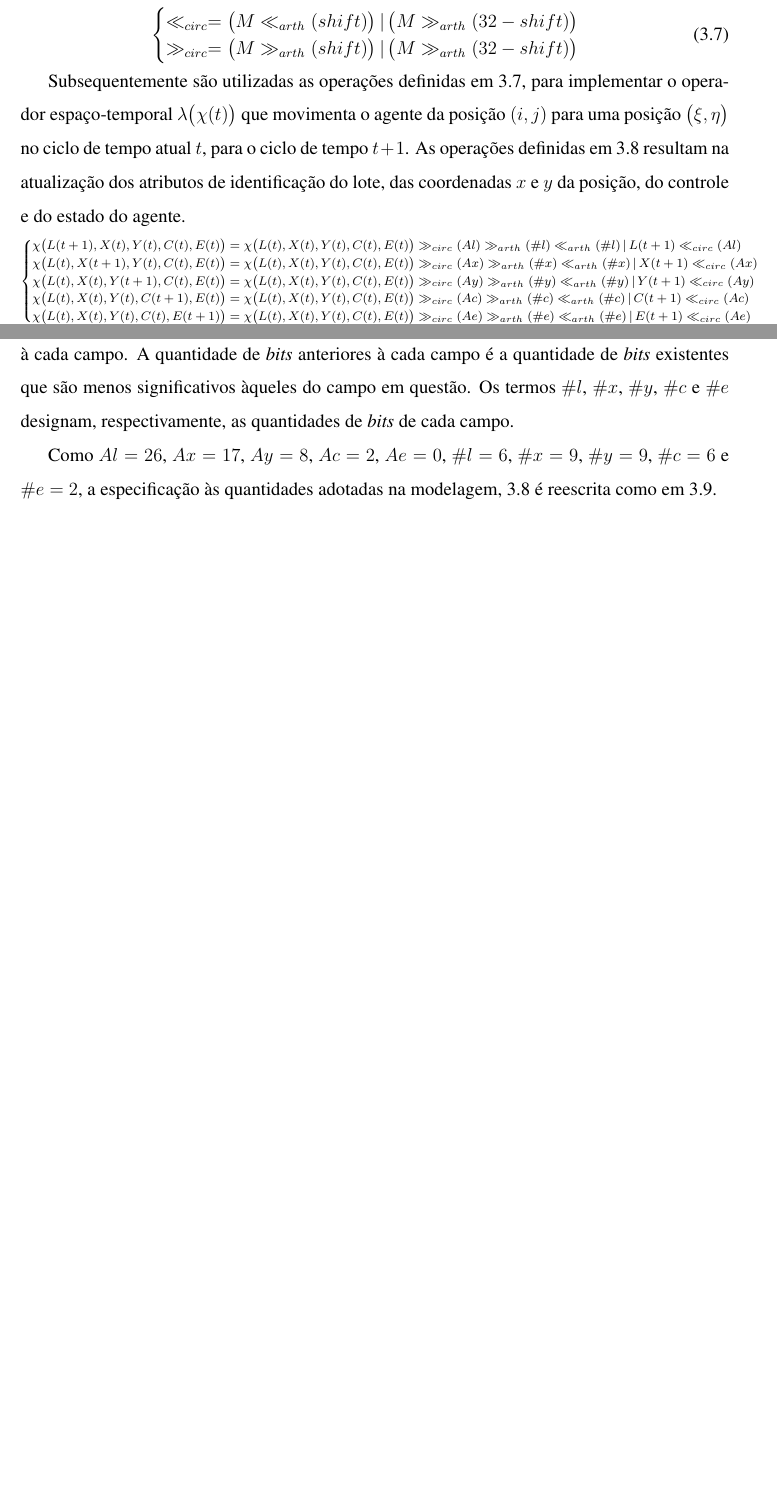
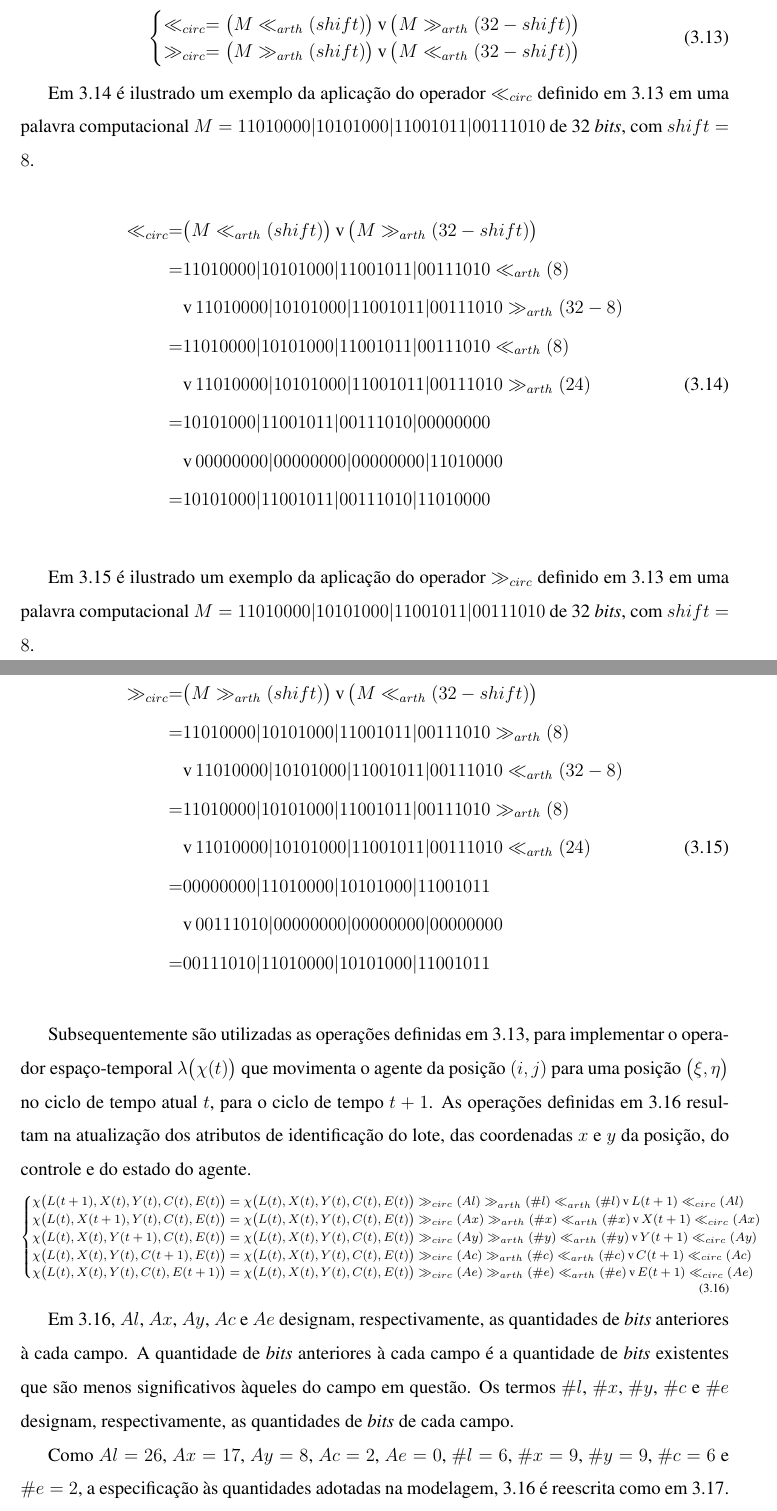
Before and after one commit to kaizerw/TCC, a LaTeX thesis (TCC.tex, which reads capitulo3/capitulo3.tex): two parts of pages 43 and 44 of 49 before the commit and two parts of pages 45 and 46 of 51 after it, joined at a grey line, cut so that both start at the same text, the shorter picture padded with empty space. Compiled offline with pdfLaTeX; the source files are stored in an older character set and shown here as Unicode.

Commit message:
Adicionado exemplos dos gets e shift circ na seção bitstring

```diff
--- a/capitulo3/capitulo3.tex
+++ b/capitulo3/capitulo3.tex
@@ -137,21 +209,53 @@ Em \ref{eq:bitstring_circ}, $M$ denota a palavra computacional em que está send
 Assim, a especificação às quantidades adotadas na modelagem, \ref{eq:bitstring_circ} é reescrita como em \ref{eq:bitstring_circ_2}.
 \begin{equation}
   \begin{cases}
-    \ll_{circ} = \big(M \ll_{arth}(shift)\big) \, | \, \big(M \gg_{arth}(32 - shift)\big) \\
-    \gg_{circ} = \big(M \gg_{arth}(shift)\big) \, | \, \big(M \gg_{arth}(32 - shift)\big) \\
+    \ll_{circ} = \big(M \ll_{arth}(shift)\big) \, \text{v} \, \big(M \gg_{arth}(32 - shift)\big) \\
+    \gg_{circ} = \big(M \gg_{arth}(shift)\big) \, \text{v} \, \big(M \ll_{arth}(32 - shift)\big) \\
   \end{cases}
   \label{eq:bitstring_circ_2}
+\end{equation}
+
+Em \ref{eq:ex_circ_left} é ilustrado um exemplo da aplicação do operador $\ll_{circ}$ definido em \ref{eq:bitstring_circ_2} em uma palavra computacional $M = 1 1 0 1 0 0 0 0 | 1 0 1 0 1 0 0 0 | 1 1 0 0 1 0 1 1 | 0 0 1 1 1 0 1 0 $ de 32 \textit{bits}, com $shift = 8$.
+
+\begin{equation}
+  \begin{split}
+  \ll_{circ} = & \big(M \ll_{arth}(shift)\big) \, \text{v} \, \big(M \gg_{arth}(32 - shift)\big) \\
+	     = & 1 1 0 1 0 0 0 0 | 1 0 1 0 1 0 0 0 | 1 1 0 0 1 0 1 1 | 0 0 1 1 1 0 1 0 \ll_{arth}(8) \\
+	       & \text{v} \, 1 1 0 1 0 0 0 0 | 1 0 1 0 1 0 0 0 | 1 1 0 0 1 0 1 1 | 0 0 1 1 1 0 1 0 \gg_{arth}(32 - 8) \\
+	     = & 1 1 0 1 0 0 0 0 | 1 0 1 0 1 0 0 0 | 1 1 0 0 1 0 1 1 | 0 0 1 1 1 0 1 0 \ll_{arth}(8) \\
+	       & \text{v} \, 1 1 0 1 0 0 0 0 | 1 0 1 0 1 0 0 0 | 1 1 0 0 1 0 1 1 | 0 0 1 1 1 0 1 0 \gg_{arth}(24) \\
+	     = & 1 0 1 0 1 0 0 0 | 1 1 0 0 1 0 1 1 | 0 0 1 1 1 0 1 0 | 0 0 0 0 0 0 0 0 \\
+	       & \text{v} \, 0 0 0 0 0 0 0 0 | 0 0 0 0 0 0 0 0 | 0 0 0 0 0 0 0 0 | 1 1 0 1 0 0 0 0 \\
+	     = & 1 0 1 0 1 0 0 0 | 1 1 0 0 1 0 1 1 | 0 0 1 1 1 0 1 0 | 1 1 0 1 0 0 0 0 \\
+  \label{eq:ex_circ_left}
+  \end{split}
+\end{equation}
+
+Em \ref{eq:ex_circ_right} é ilustrado um exemplo da aplicação do operador $\gg_{circ}$ definido em \ref{eq:bitstring_circ_2} em uma palavra computacional $M = 1 1 0 1 0 0 0 0 | 1 0 1 0 1 0 0 0 | 1 1 0 0 1 0 1 1 | 0 0 1 1 1 0 1 0 $ de 32 \textit{bits}, com $shift = 8$.
+
+\begin{equation}
+  \begin{split}
+  \gg_{circ} = & \big(M \gg_{arth}(shift)\big) \, \text{v} \, \big(M \ll_{arth}(32 - shift)\big) \\
+	     = & 1 1 0 1 0 0 0 0 | 1 0 1 0 1 0 0 0 | 1 1 0 0 1 0 1 1 | 0 0 1 1 1 0 1 0 \gg_{arth}(8) \\
+	       & \text{v} \, 1 1 0 1 0 0 0 0 | 1 0 1 0 1 0 0 0 | 1 1 0 0 1 0 1 1 | 0 0 1 1 1 0 1 0 \ll_{arth}(32 - 8) \\
+	     = & 1 1 0 1 0 0 0 0 | 1 0 1 0 1 0 0 0 | 1 1 0 0 1 0 1 1 | 0 0 1 1 1 0 1 0 \gg_{arth}(8) \\
+	       & \text{v} \, 1 1 0 1 0 0 0 0 | 1 0 1 0 1 0 0 0 | 1 1 0 0 1 0 1 1 | 0 0 1 1 1 0 1 0 \ll_{arth}(24) \\
+	     = & 0 0 0 0 0 0 0 0 | 1 1 0 1 0 0 0 0 | 1 0 1 0 1 0 0 0 | 1 1 0 0 1 0 1 1 \\
+	       & \text{v} \, 0 0 1 1 1 0 1 0 | 0 0 0 0 0 0 0 0 | 0 0 0 0 0 0 0 0 | 0 0 0 0 0 0 0 0\\
+	     = & 0 0 1 1 1 0 1 0 | 1 1 0 1 0 0 0 0 | 1 0 1 0 1 0 0 0 | 1 1 0 0 1 0 1 1 \\
+  \label{eq:ex_circ_right}
+  \end{split}
 \end{equation}
 
 Subsequentemente são utilizadas as operações definidas em \ref{eq:bitstring_circ_2}, para implementar o operador espaço-temporal $\lambda\big(\chi(t)\big)$ que movimenta o agente da posição $(i,j)$ para uma posição $\big(\xi, \eta\big)$ no ciclo de tempo atual $t$, para o ciclo de tempo $t+1$. As operações definidas em \ref{bitstring_set} resultam na atualização dos atributos de identificação do lote, das coordenadas $x$ e $y$ da posição, do controle e do estado do agente.
 \begin{equation}
   \scriptsize
   \begin{cases}
-    \chi\big(L(t + 1), X(t), Y(t), C(t), E(t)\big) = \chi\big(L(t), X(t), Y(t), C(t), E(t)\big) \gg_{circ}(Al) \gg_{arth}(\#l) \ll_{arth} (\#l) \, | \, L(t + 1) \ll_{circ}(Al) \\
-    \chi\big(L(t), X(t + 1), Y(t), C(t), E(t)\big) = \chi\big(L(t), X(t), Y(t), C(t), E(t)\big) \gg_{circ}(Ax) \gg_{arth}(\#x) \ll_{arth} (\#x) \, | \, X(t + 1) \ll_{circ}(Ax) \\
-    \chi\big(L(t), X(t), Y(t + 1), C(t), E(t)\big) = \chi\big(L(t), X(t), Y(t), C(t), E(t)\big) \gg_{circ}(Ay) \gg_{arth}(\#y) \ll_{arth} (\#y) \, | \, Y(t + 1) \ll_{circ}(Ay) \\
-    \chi\big(L(t), X(t), Y(t), C(t + 1), E(t)\big) = \chi\big(L(t), X(t), Y(t), C(t), E(t)\big) \gg_{circ}(Ac) \gg_{arth}(\#c) \ll_{arth} (\#c) \, | \, C(t + 1) \ll_{circ}(Ac) \\
-    \chi\big(L(t), X(t), Y(t), C(t), E(t + 1)\big) = \chi\big(L(t), X(t), Y(t), C(t), E(t)\big) \gg_{circ}(Ae) \gg_{arth}(\#e) \ll_{arth} (\#e) \, | \, E(t + 1) \ll_{circ}(Ae) \\
+    \chi\big(L(t + 1), X(t), Y(t), C(t), E(t)\big) = \chi\big(L(t), X(t), Y(t), C(t), E(t)\big) \gg_{circ}(Al) \gg_{arth}(\#l) \ll_{arth} (\#l) \, \text{v} \, L(t + 1) \ll_{circ}(Al) \\
+    \chi\big(L(t), X(t + 1), Y(t), C(t), E(t)\big) = \chi\big(L(t), X(t), Y(t), C(t), E(t)\big) \gg_{circ}(Ax) \gg_{arth}(\#x) \ll_{arth} (\#x) \, \text{v} \, X(t + 1) \ll_{circ}(Ax) \\
+    \chi\big(L(t), X(t), Y(t + 1), C(t), E(t)\big) = \chi\big(L(t), X(t), Y(t), C(t), E(t)\big) \gg_{circ}(Ay) \gg_{arth}(\#y) \ll_{arth} (\#y) \, \text{v} \, Y(t + 1) \ll_{circ}(Ay) \\
+    \chi\big(L(t), X(t), Y(t), C(t + 1), E(t)\big) = \chi\big(L(t), X(t), Y(t), C(t), E(t)\big) \gg_{circ}(Ac) \gg_{arth}(\#c) \ll_{arth} (\#c) \, \text{v} \, C(t + 1) \ll_{circ}(Ac) \\
+    \chi\big(L(t), X(t), Y(t), C(t), E(t + 1)\big) = \chi\big(L(t), X(t), Y(t), C(t), E(t)\big) \gg_{circ}(Ae) \gg_{arth}(\#e) \ll_{arth} (\#e) \, \text{v} \, E(t + 1) \ll_{circ}(Ae) \\
   \end{cases}
   \label{bitstring_set}
 \end{equation}
@@ -162,3 +266,4 @@ Como $Al = 26$, $Ax = 17$, $Ay = 8$, $Ac = 2$, $Ae = 0$, $\#l = 6$, $\#x = 9$, $
 \begin{equation}
   \scriptsize
   \begin{cases}
+    \chi\big(L(t + 1), X(t), Y(t), C(t), E(t)\big) = \chi\big(L(t), X(t), Y(t), C(t), E(t)\big) \gg_{circ}(26) \gg_{arth}(6) \ll_{arth}(6) \, \text{v} \, L(t + 1) \ll_{circ}(26) \\
```
Also changed, not shown: TCC.pdf, capitulo3/capitulo3.tex (87 more changed lines), 8 other files.
